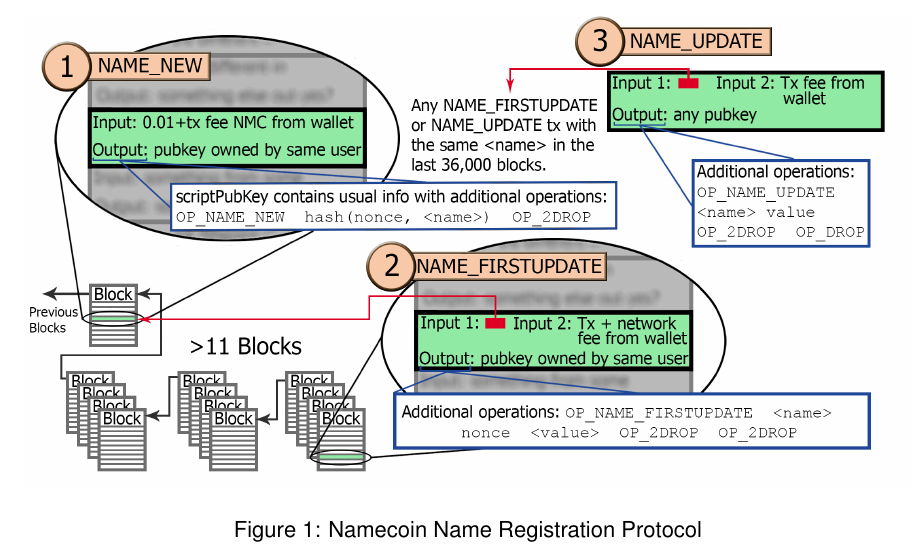
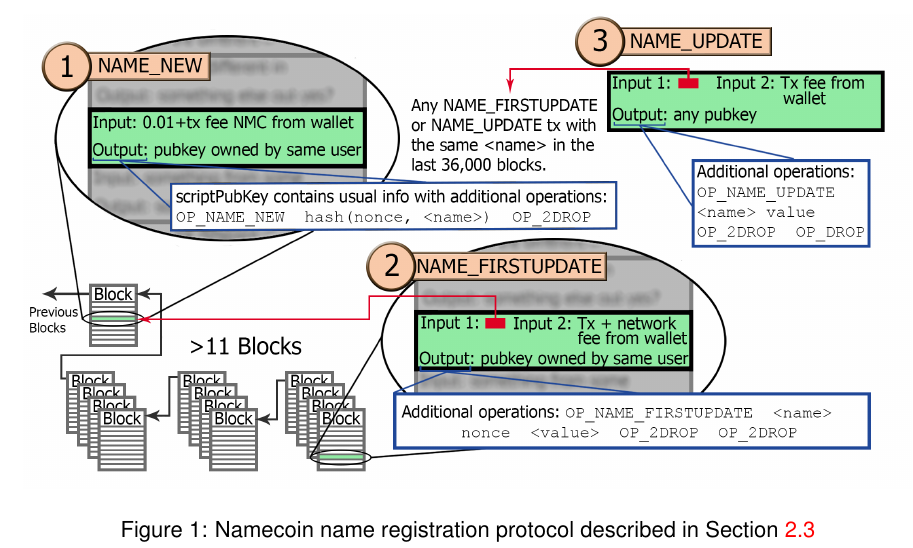
Before and after one commit to citp/namecoin-analysis, a LaTeX paper (paper/paper-namecoin.tex, which reads paper/background.tex): part of page 5 of 21, cut at the place of the change. Compiled offline with pdfLaTeX.

Commit message:
Update caption on Figure 1.

```diff
--- a/paper/background.tex
+++ b/paper/background.tex
@@ -40,7 +41,7 @@
 \begin{figure*}
   \centering
   \includegraphics[width=0.95\textwidth]{figures/registration.png}
-  \caption{Namecoin Name Registration Protocol}
+  \caption{Namecoin name registration protocol described in Section \ref{subsec:technical_details_of_names}}
   \label{fig:registration}
 \end{figure*}
 
```
Also changed, not shown: paper/background.tex (1 more changed lines).
